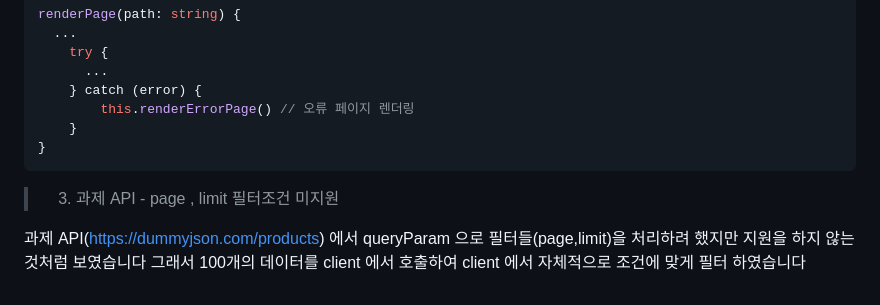
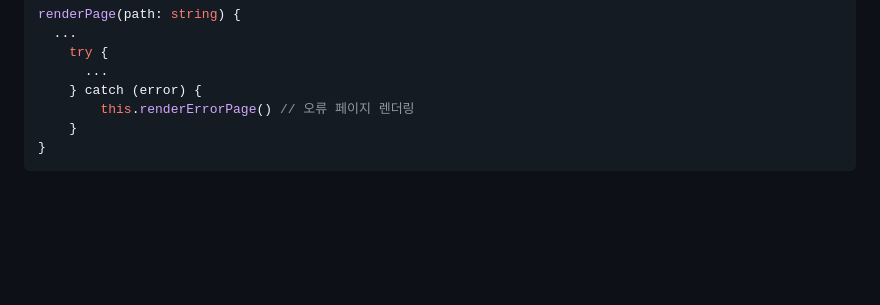
Before and after one commit to tkp12345/vanila-for-commerce, a Markdown page: README.md, the part around the change. Drawn GitHub-style; blank space fills up the shorter version.

````diff
--- a/README.md
+++ b/README.md
@@ -159,9 +159,3 @@ renderPage(path: string) {
 ```
 
 </br>
-
-> 3. 과제 API - page , limit 필터조건 미지원
-
-과제 API(https://dummyjson.com/products) 에서 queryParam 으로
-필터들(page,limit)을 처리하려 했지만 지원을 하지 않는것처럼 보였습니다 </br>
- 그래서 100개의 데이터를 client 에서 호출하여 client 에서 자체적으로 조건에 맞게 필터 하였습니다
````
